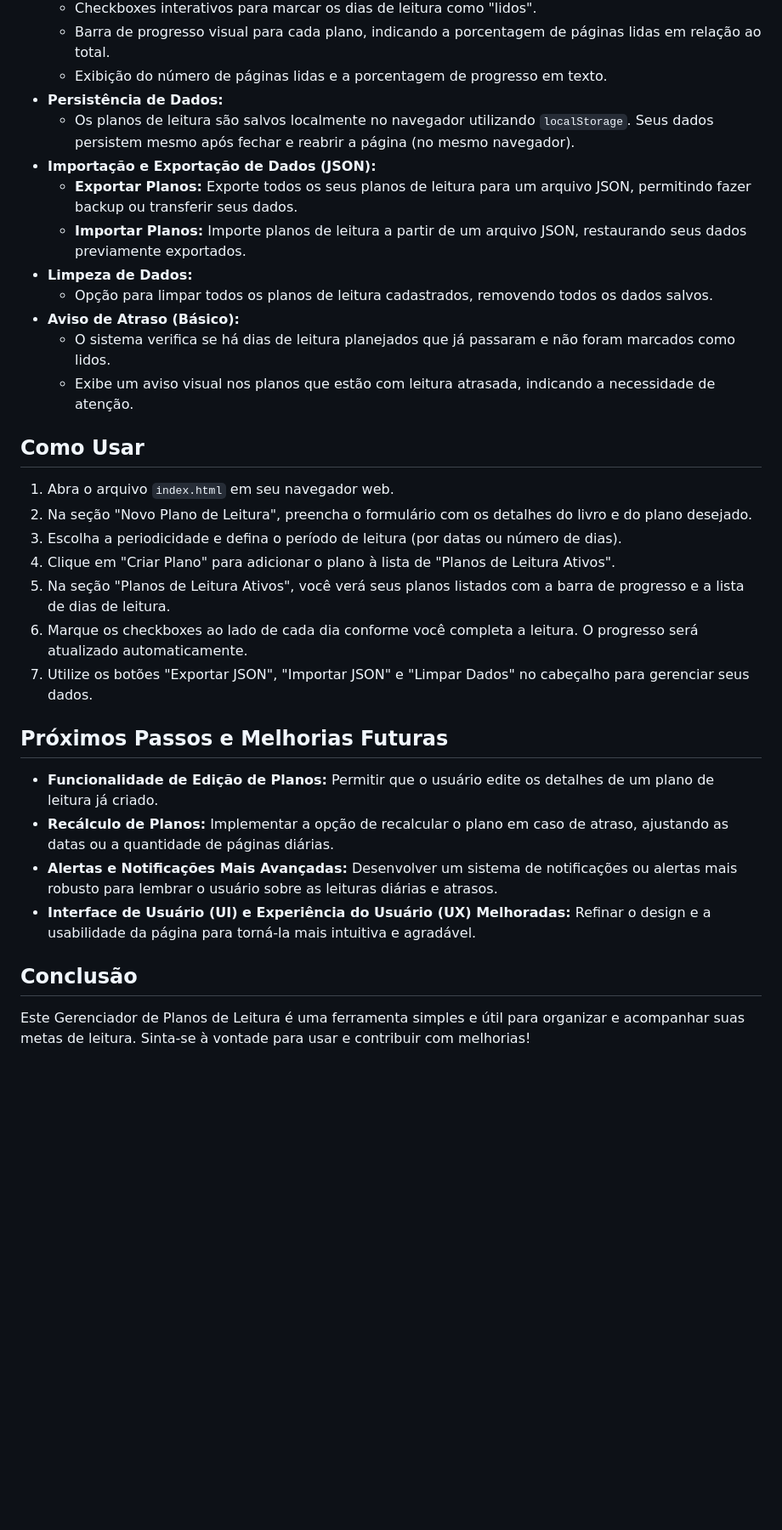
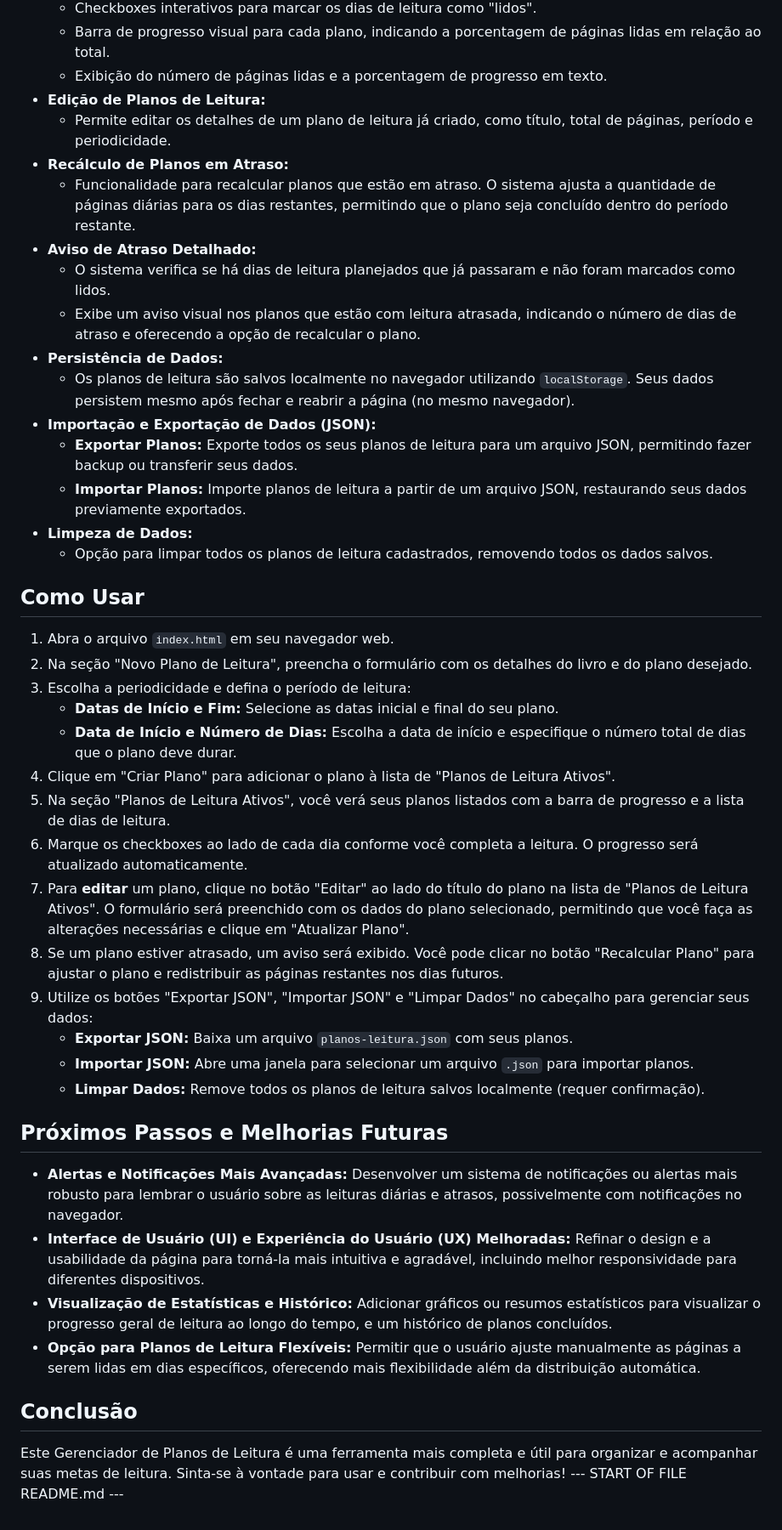
Before and after one commit to Fernnog/Plano-leitura-livros, a Markdown page: README.md, the part around one of its changes. Shown at 85% size. Rendered like a GitHub page; blank space fills up the shorter version.

```diff
--- a/README.md
+++ b/README.md
@@ -20,6 +21,13 @@ Este projeto é uma página web simples para gerenciar seus planos de leitura de
     *   Checkboxes interativos para marcar os dias de leitura como "lidos".
     *   Barra de progresso visual para cada plano, indicando a porcentagem de páginas lidas em relação ao total.
     *   Exibição do número de páginas lidas e a porcentagem de progresso em texto.
+*   **Edição de Planos de Leitura:**
+    *   Permite editar os detalhes de um plano de leitura já criado, como título, total de páginas, período e periodicidade.
+*   **Recálculo de Planos em Atraso:**
+    *   Funcionalidade para recalcular planos que estão em atraso. O sistema ajusta a quantidade de páginas diárias para os dias restantes, permitindo que o plano seja concluído dentro do período restante.
+*   **Aviso de Atraso Detalhado:**
+    *   O sistema verifica se há dias de leitura planejados que já passaram e não foram marcados como lidos.
+    *   Exibe um aviso visual nos planos que estão com leitura atrasada, indicando o número de dias de atraso e oferecendo a opção de recalcular o plano.
 *   **Persistência de Dados:**
     *   Os planos de leitura são salvos localmente no navegador utilizando `localStorage`. Seus dados persistem mesmo após fechar e reabrir a página (no mesmo navegador).
 *   **Importação e Exportação de Dados (JSON):**
@@ -27,27 +35,32 @@ Este projeto é uma página web simples para gerenciar seus planos de leitura de
     *   **Importar Planos:** Importe planos de leitura a partir de um arquivo JSON, restaurando seus dados previamente exportados.
 *   **Limpeza de Dados:**
     *   Opção para limpar todos os planos de leitura cadastrados, removendo todos os dados salvos.
-*   **Aviso de Atraso (Básico):**
-    *   O sistema verifica se há dias de leitura planejados que já passaram e não foram marcados como lidos.
-    *   Exibe um aviso visual nos planos que estão com leitura atrasada, indicando a necessidade de atenção.
 
 ## Como Usar
 
 1.  Abra o arquivo `index.html` em seu navegador web.
 2.  Na seção "Novo Plano de Leitura", preencha o formulário com os detalhes do livro e do plano desejado.
-3.  Escolha a periodicidade e defina o período de leitura (por datas ou número de dias).
+3.  Escolha a periodicidade e defina o período de leitura:
+    *   **Datas de Início e Fim:** Selecione as datas inicial e final do seu plano.
+    *   **Data de Início e Número de Dias:** Escolha a data de início e especifique o número total de dias que o plano deve durar.
 4.  Clique em "Criar Plano" para adicionar o plano à lista de "Planos de Leitura Ativos".
 5.  Na seção "Planos de Leitura Ativos", você verá seus planos listados com a barra de progresso e a lista de dias de leitura.
 6.  Marque os checkboxes ao lado de cada dia conforme você completa a leitura. O progresso será atualizado automaticamente.
-7.  Utilize os botões "Exportar JSON", "Importar JSON" e "Limpar Dados" no cabeçalho para gerenciar seus dados.
+7.  Para **editar** um plano, clique no botão "Editar" ao lado do título do plano na lista de "Planos de Leitura Ativos". O formulário será preenchido com os dados do plano selecionado, permitindo que você faça as alterações necessárias e clique em "Atualizar Plano".
+8.  Se um plano estiver atrasado, um aviso será exibido. Você pode clicar no botão "Recalcular Plano" para ajustar o plano e redistribuir as páginas restantes nos dias futuros.
+9.  Utilize os botões "Exportar JSON", "Importar JSON" e "Limpar Dados" no cabeçalho para gerenciar seus dados:
+    *   **Exportar JSON:** Baixa um arquivo `planos-leitura.json` com seus planos.
+    *   **Importar JSON:** Abre uma janela para selecionar um arquivo `.json` para importar planos.
+    *   **Limpar Dados:** Remove todos os planos de leitura salvos localmente (requer confirmação).
 
 ## Próximos Passos e Melhorias Futuras
 
-*   **Funcionalidade de Edição de Planos:** Permitir que o usuário edite os detalhes de um plano de leitura já criado.
-*   **Recálculo de Planos:** Implementar a opção de recalcular o plano em caso de atraso, ajustando as datas ou a quantidade de páginas diárias.
-*   **Alertas e Notificações Mais Avançadas:** Desenvolver um sistema de notificações ou alertas mais robusto para lembrar o usuário sobre as leituras diárias e atrasos.
-*   **Interface de Usuário (UI) e Experiência do Usuário (UX) Melhoradas:** Refinar o design e a usabilidade da página para torná-la mais intuitiva e agradável.
+*   **Alertas e Notificações Mais Avançadas:** Desenvolver um sistema de notificações ou alertas mais robusto para lembrar o usuário sobre as leituras diárias e atrasos, possivelmente com notificações no navegador.
+*   **Interface de Usuário (UI) e Experiência do Usuário (UX) Melhoradas:** Refinar o design e a usabilidade da página para torná-la mais intuitiva e agradável, incluindo melhor responsividade para diferentes dispositivos.
+*   **Visualização de Estatísticas e Histórico:** Adicionar gráficos ou resumos estatísticos para visualizar o progresso geral de leitura ao longo do tempo, e um histórico de planos concluídos.
+*   **Opção para Planos de Leitura Flexíveis:** Permitir que o usuário ajuste manualmente as páginas a serem lidas em dias específicos, oferecendo mais flexibilidade além da distribuição automática.
 
 ## Conclusão
 
-Este Gerenciador de Planos de Leitura é uma ferramenta simples e útil para organizar e acompanhar suas metas de leitura. Sinta-se à vontade para usar e contribuir com melhorias!
+Este Gerenciador de Planos de Leitura é uma ferramenta mais completa e útil para organizar e acompanhar suas metas de leitura. Sinta-se à vontade para usar e contribuir com melhorias!
+--- START OF FILE README.md ---
```
Also changed, not shown: other parts of README.md (+1 -0 lines).
